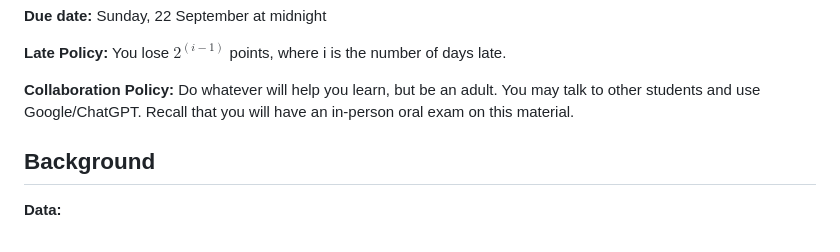
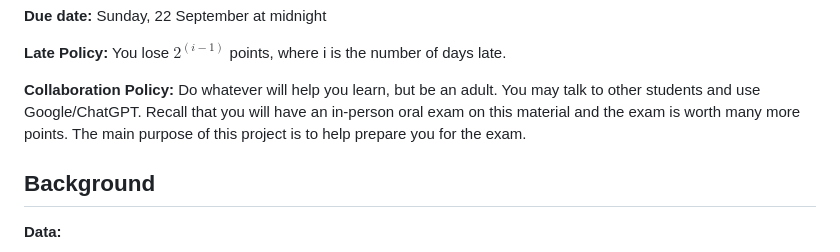
Before and after one commit to mikeizbicki/cmc-csci145-math166, a Markdown page: topic01_computation_pagerank/project/README.md, the part around the change. Rendered like a GitHub page.

```diff
--- a/topic01_computation_pagerank/project/README.md
+++ b/topic01_computation_pagerank/project/README.md
@@ -18,7 +18,8 @@ You should be able to complete it on your own laptops.
 Do whatever will help you learn,
 but be an adult.
 You may talk to other students and use Google/ChatGPT.
-Recall that you will have an in-person oral exam on this material.
+Recall that you will have an in-person oral exam on this material and the exam is worth many more points.
+The main purpose of this project is to help prepare you for the exam.
 
 ## Background
 
```
